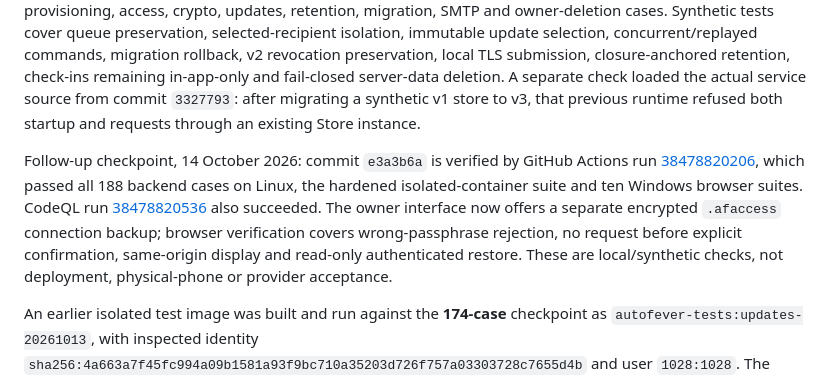
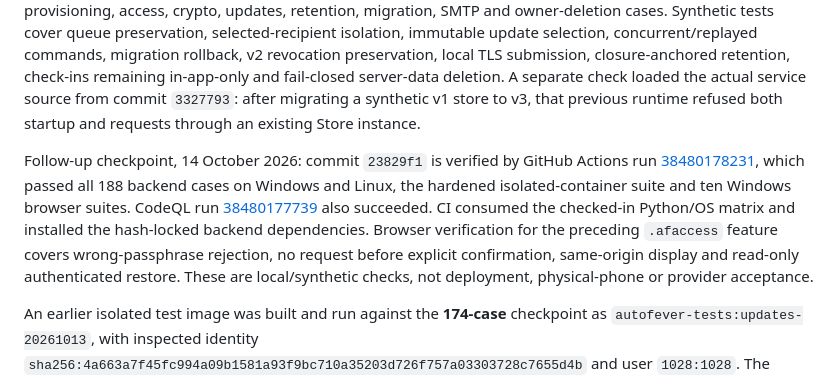
Before and after one commit to Robert-Velhorst/028-autofever, a Markdown page: deploy/README.md, the part around the change. GitHub-like rendering.

Commit message:
docs: record current CI and security verification

```diff
--- a/deploy/README.md
+++ b/deploy/README.md
@@ -46,7 +46,7 @@ Use local storage with real file-lock semantics; no NFS/SMB shared SQLite. All d
 
 Checkpoint, 13 October 2026: the current suite runs **188 backend cases** (187 passed; one platform-dependent symlink check was skipped on Windows). Windows/Python 3.11.15 passed locally in 99.191 seconds. GitHub Actions run [38453703154](https://github.com/Robert-Velhorst/028-autofever/actions/runs/38453703154), on commit `8d50d2b`, passes the standard Linux backend job (`pip check` and all 188 tests), the hardened isolated-container job (the same test suite), and all eight mobile browser suites on Windows. These jobs test synthetic/local behavior; they do not deploy or send real messages. Resource warnings are errors in the standard backend job. The suite includes the lifecycle, transport, backup, provisioning, access, crypto, updates, retention, migration, SMTP and owner-deletion cases. Synthetic tests cover queue preservation, selected-recipient isolation, immutable update selection, concurrent/replayed commands, migration rollback, v2 revocation preservation, local TLS submission, closure-anchored retention, check-ins remaining in-app-only and fail-closed server-data deletion. A separate check loaded the actual service source from commit `3327793`: after migrating a synthetic v1 store to v3, that previous runtime refused both startup and requests through an existing Store instance.
 
-Follow-up checkpoint, 14 October 2026: commit `e3a3b6a` is verified by GitHub Actions run [38478820206](https://github.com/Robert-Velhorst/028-autofever/actions/runs/38478820206), which passed all 188 backend cases on Linux, the hardened isolated-container suite and ten Windows browser suites. CodeQL run [38478820536](https://github.com/Robert-Velhorst/028-autofever/actions/runs/38478820536) also succeeded. The owner interface now offers a separate encrypted `.afaccess` connection backup; browser verification covers wrong-passphrase rejection, no request before explicit confirmation, same-origin display and read-only authenticated restore. These are local/synthetic checks, not deployment, physical-phone or provider acceptance.
+Follow-up checkpoint, 14 October 2026: commit `23829f1` is verified by GitHub Actions run [38480178231](https://github.com/Robert-Velhorst/028-autofever/actions/runs/38480178231), which passed all 188 backend cases on Windows and Linux, the hardened isolated-container suite and ten Windows browser suites. CodeQL run [38480177739](https://github.com/Robert-Velhorst/028-autofever/actions/runs/38480177739) also succeeded. CI consumed the checked-in Python/OS matrix and installed the hash-locked backend dependencies. Browser verification for the preceding `.afaccess` feature covers wrong-passphrase rejection, no request before explicit confirmation, same-origin display and read-only authenticated restore. These are local/synthetic checks, not deployment, physical-phone or provider acceptance.
 
 An earlier isolated test image was built and run against the **174-case** checkpoint as `autofever-tests:updates-20261013`, with inspected identity `sha256:4a663a7f45fc994a09b1581a93f9bc710a35203d726f757a03303728c7655d4b` and user `1028:1028`. The current [workflow](../.github/workflows/ci.yml) rebuilds its pinned test-only image from the checked-out commit and runs it with no network, host mounts or published ports, a read-only root filesystem, a bounded temporary filesystem, dropped capabilities, no-new-privileges, and CPU/memory limits. Run [38453703154](https://github.com/Robert-Velhorst/028-autofever/actions/runs/38453703154) passed this check for commit `8d50d2b`; it does not validate a production image, host, or deployment. No shared Docker restart or other project change was performed. The earlier crypto checkpoint used a separate verified image; its results remain recorded in the dependency report.
 
```
Also changed, not shown: README.md (+1 -1 lines).
